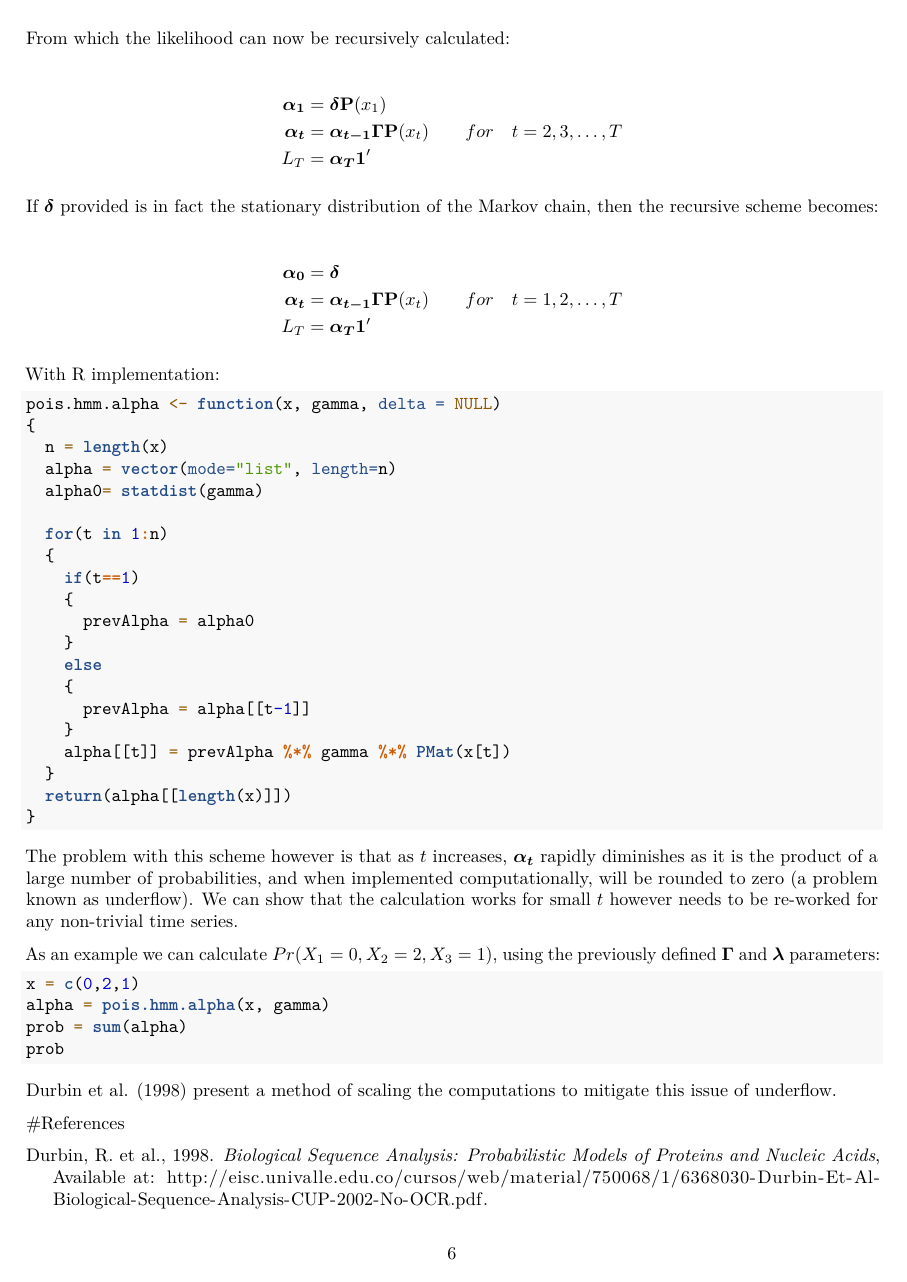
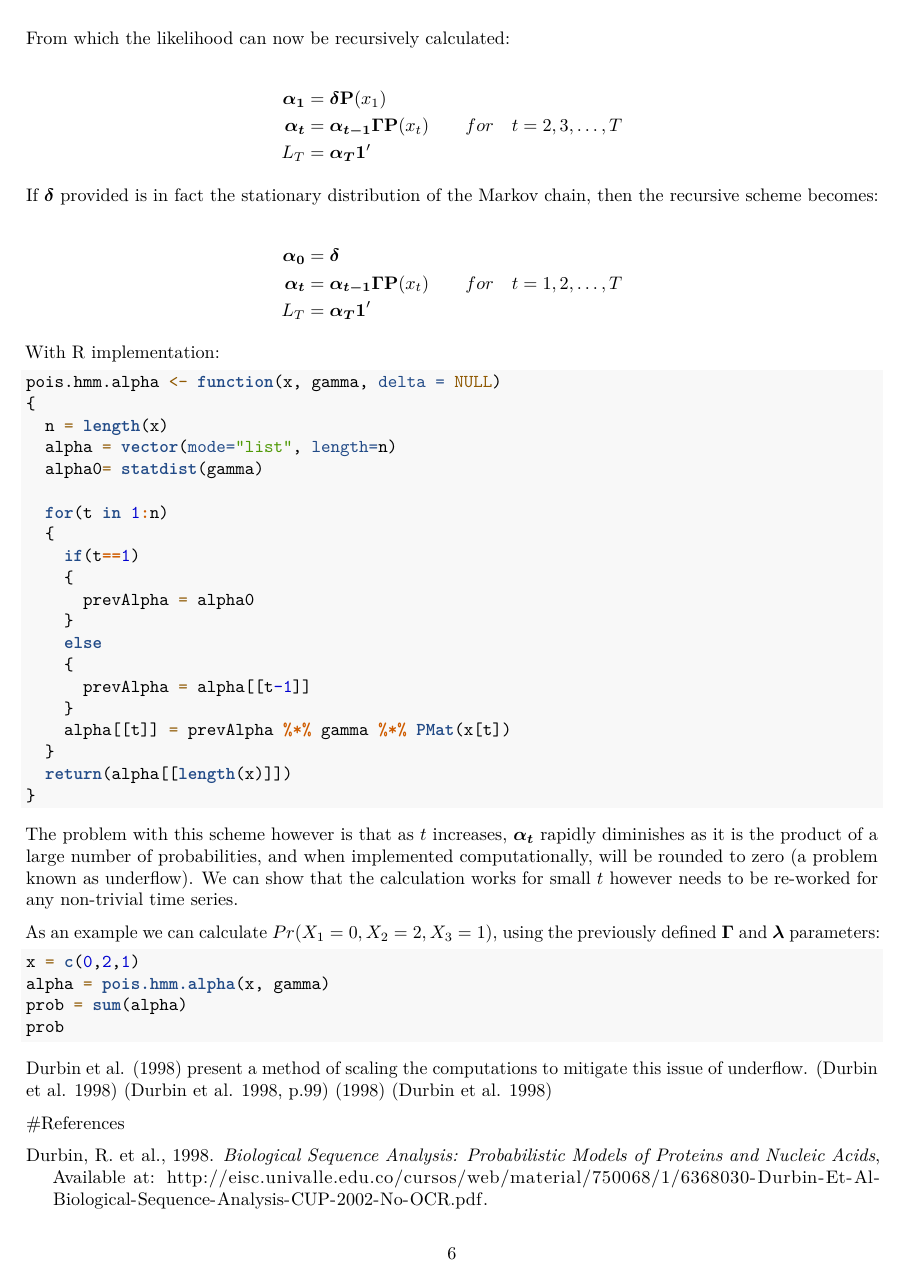
Before and after one commit to headsphere/Dissertation, an R Markdown document (docs/Chapter 2.Rmd): page 6 of 7. Rendered offline with R 4.5, knitr and Pandoc, then LaTeX, with nearby package versions; the code chunks are not run, so their results and figures are left out; drawn as R Markdown's standard PDF in place of the format the file asks for.

Commit message:
Updated CSL

````diff
--- a/docs/Chapter 2.Rmd
+++ b/docs/Chapter 2.Rmd
@@ -384,5 +384,9 @@ prob = sum(alpha)
 prob
 ```
 @durbin present a method of scaling the computations to mitigate this issue of underflow.
+[@durbin]
+[@durbin, pp.99]
+[-@durbin]
+[@durbin]
 
 #References
````
Also changed, not shown: docs/harvard1.csl, 1 other file.
